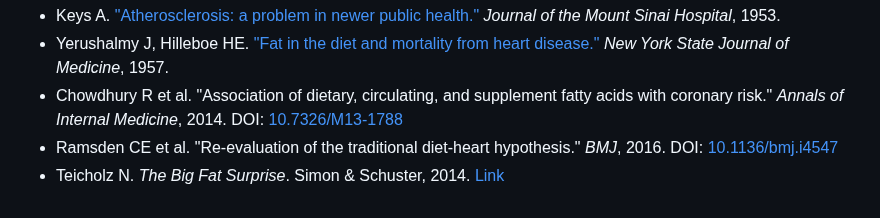
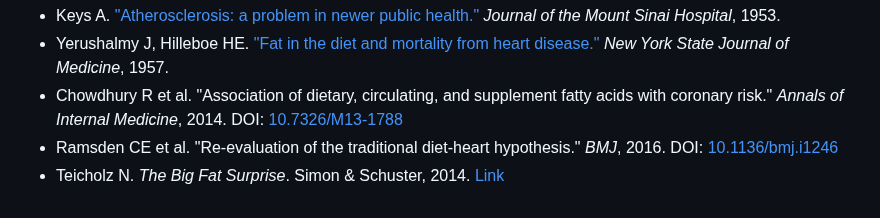
Before and after one commit to margendeerror-mde/margen-de-error, a Markdown page: content/historias/el-experimento-de-las-siete-naciones.md, the part around the change. Drawn GitHub-style.

Commit message:
TinaCMS content update
Co-authored-by: MargenDeError <margendeerror.mde@gmail.com>

```diff
--- a/content/historias/el-experimento-de-las-siete-naciones.md
+++ b/content/historias/el-experimento-de-las-siete-naciones.md
@@ -47,5 +47,5 @@ Lo que sí permite saber es que una hipótesis convertida en política pública
 * Keys A. ["Atherosclerosis: a problem in newer public health."](https://pubmed.ncbi.nlm.nih.gov/13085148/) *Journal of the Mount Sinai Hospital*, 1953.
 * Yerushalmy J, Hilleboe HE. ["Fat in the diet and mortality from heart disease."](https://pubmed.ncbi.nlm.nih.gov/13441073/) *New York State Journal of Medicine*, 1957.
 * Chowdhury R et al. "Association of dietary, circulating, and supplement fatty acids with coronary risk." *Annals of Internal Medicine*, 2014. DOI: [10.7326/M13-1788](https://doi.org/10.7326/M13-1788)
-* Ramsden CE et al. "Re-evaluation of the traditional diet-heart hypothesis." *BMJ*, 2016. DOI: [10.1136/bmj.i4547](https://doi.org/10.1136/bmj.i4547)
+* Ramsden CE et al. "Re-evaluation of the traditional diet-heart hypothesis." *BMJ*, 2016. DOI:[ 10.1136/bmj.i1246](https://www.bmj.com/content/353/bmj.i1246)
 * Teicholz N. *The Big Fat Surprise*. Simon & Schuster, 2014. [Link](https://thebigfatsurprise.com/)
```
